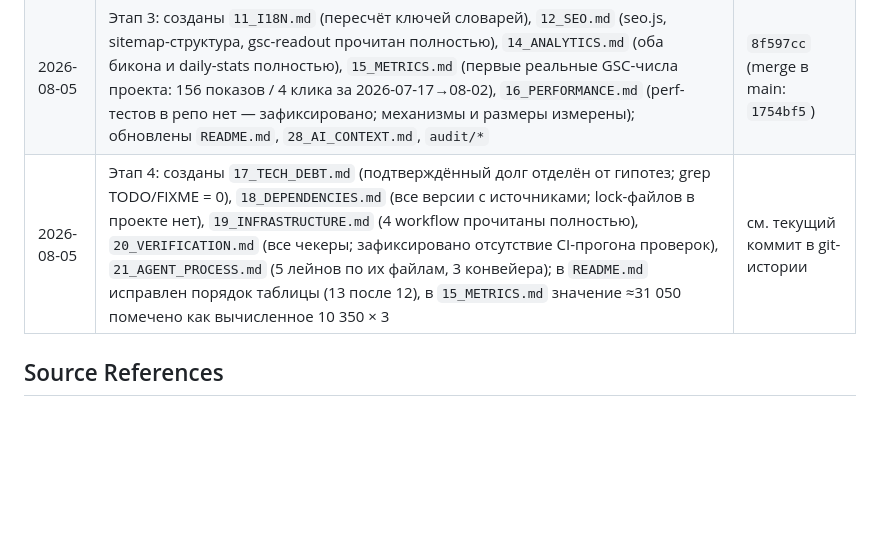
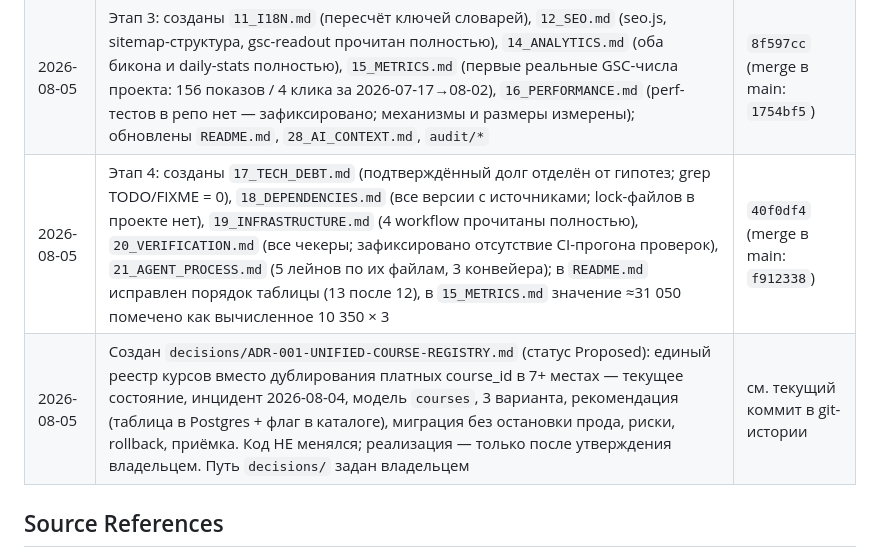
Before and after one commit to lalianamen/licena-docs, a Markdown page: 26_CHANGELOG.md, the part around the change. Drawn GitHub-style; blank space fills up the shorter version.

```diff
--- a/26_CHANGELOG.md
+++ b/26_CHANGELOG.md
@@ -43,7 +43,8 @@ RU/ES) на ветке `content-banks-src`; армянский язык C-20 в
 | 2026-08-05 | Итерация «архитектура»: созданы `04_DATABASE.md`, `05_API.md`, `13_UX.md` (Features), `26_CHANGELOG.md`; обновлены `01`–`03`, `README.md`, `audit/*` (верификация повышена: все SQL-файлы и три Stripe-функции прочитаны полностью) | `49d59a4` (merge в main: `7393f27`) |
 | 2026-08-05 | Этап 2: созданы `06_FUNCTIONS.md` (все 8 Edge Functions прочитаны полностью), `07_AUTH_ACCESS.md`, `08_SECURITY.md` (статусы security-todo от 2026-06-24 на текущую дату), `09_PAYMENTS.md`, `10_CONTENT_MODEL.md` (bank-playbook и check-banks прочитаны полностью); исправлена устаревшая фраза в `02_ARCHITECTURE.md`; обновлены `README.md`, `28_AI_CONTEXT.md`, `audit/*` | `fd88ae8` (merge в main: `b8c092c`) |
 | 2026-08-05 | Этап 3: созданы `11_I18N.md` (пересчёт ключей словарей), `12_SEO.md` (seo.js, sitemap-структура, gsc-readout прочитан полностью), `14_ANALYTICS.md` (оба бикона и daily-stats полностью), `15_METRICS.md` (первые реальные GSC-числа проекта: 156 показов / 4 клика за 2026-07-17→08-02), `16_PERFORMANCE.md` (perf-тестов в репо нет — зафиксировано; механизмы и размеры измерены); обновлены `README.md`, `28_AI_CONTEXT.md`, `audit/*` | `8f597cc` (merge в main: `1754bf5`) |
-| 2026-08-05 | Этап 4: созданы `17_TECH_DEBT.md` (подтверждённый долг отделён от гипотез; grep TODO/FIXME = 0), `18_DEPENDENCIES.md` (все версии с источниками; lock-файлов в проекте нет), `19_INFRASTRUCTURE.md` (4 workflow прочитаны полностью), `20_VERIFICATION.md` (все чекеры; зафиксировано отсутствие CI-прогона проверок), `21_AGENT_PROCESS.md` (5 лейнов по их файлам, 3 конвейера); в `README.md` исправлен порядок таблицы (13 после 12), в `15_METRICS.md` значение ≈31 050 помечено как вычисленное 10 350 × 3 | см. текущий коммит в git-истории |
+| 2026-08-05 | Этап 4: созданы `17_TECH_DEBT.md` (подтверждённый долг отделён от гипотез; grep TODO/FIXME = 0), `18_DEPENDENCIES.md` (все версии с источниками; lock-файлов в проекте нет), `19_INFRASTRUCTURE.md` (4 workflow прочитаны полностью), `20_VERIFICATION.md` (все чекеры; зафиксировано отсутствие CI-прогона проверок), `21_AGENT_PROCESS.md` (5 лейнов по их файлам, 3 конвейера); в `README.md` исправлен порядок таблицы (13 после 12), в `15_METRICS.md` значение ≈31 050 помечено как вычисленное 10 350 × 3 | `40f0df4` (merge в main: `f912338`) |
+| 2026-08-05 | Создан `decisions/ADR-001-UNIFIED-COURSE-REGISTRY.md` (статус Proposed): единый реестр курсов вместо дублирования платных course_id в 7+ местах — текущее состояние, инцидент 2026-08-04, модель `courses`, 3 варианта, рекомендация (таблица в Postgres + флаг в каталоге), миграция без остановки прода, риски, rollback, приёмка. Код НЕ менялся; реализация — только после утверждения владельцем. Путь `decisions/` задан владельцем | см. текущий коммит в git-истории |
 
 ## Source References
 
```
Also changed, not shown: audit/INDEX.md (+1 -0 lines), decisions/ADR-001-UNIFIED-COURSE-REGISTRY.md (added, +234 -0 lines).
